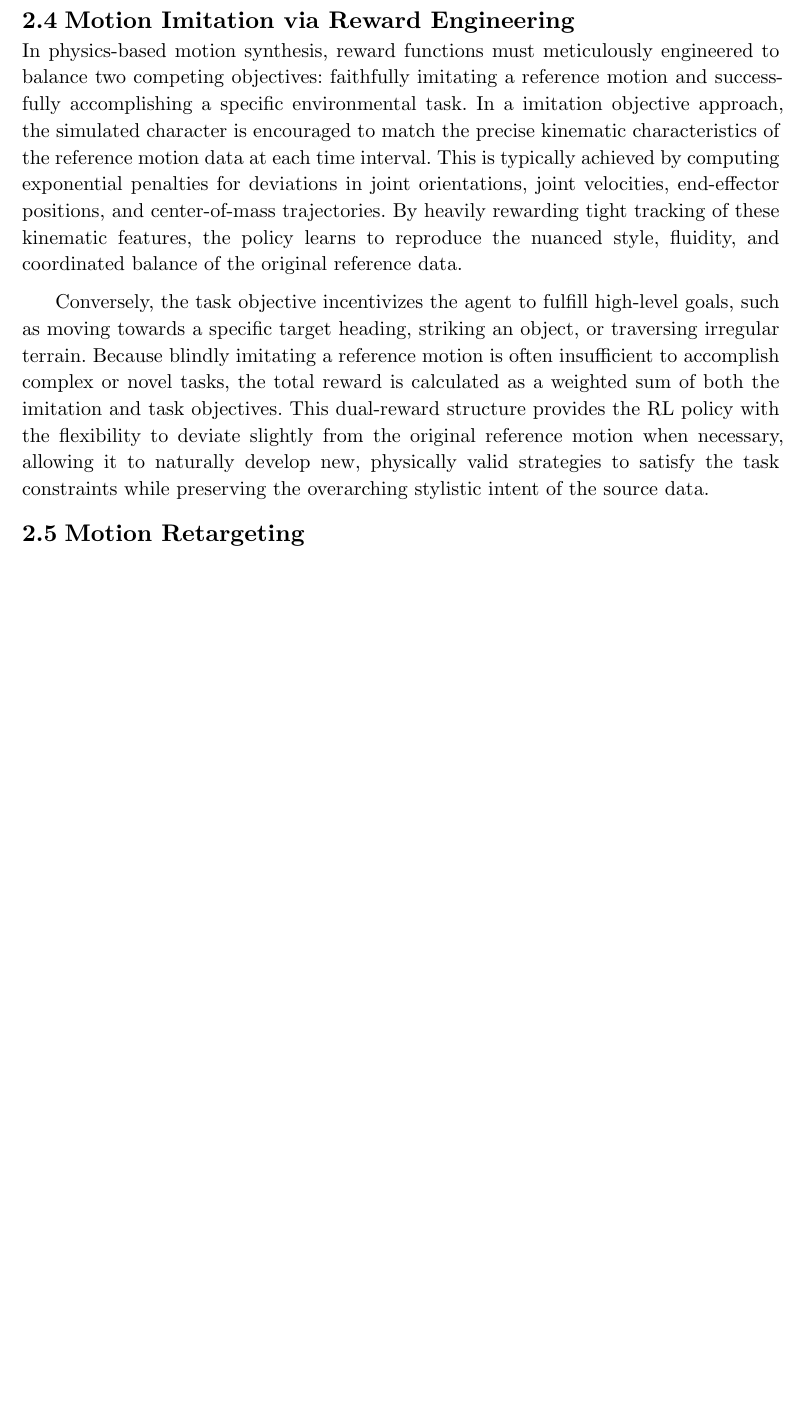
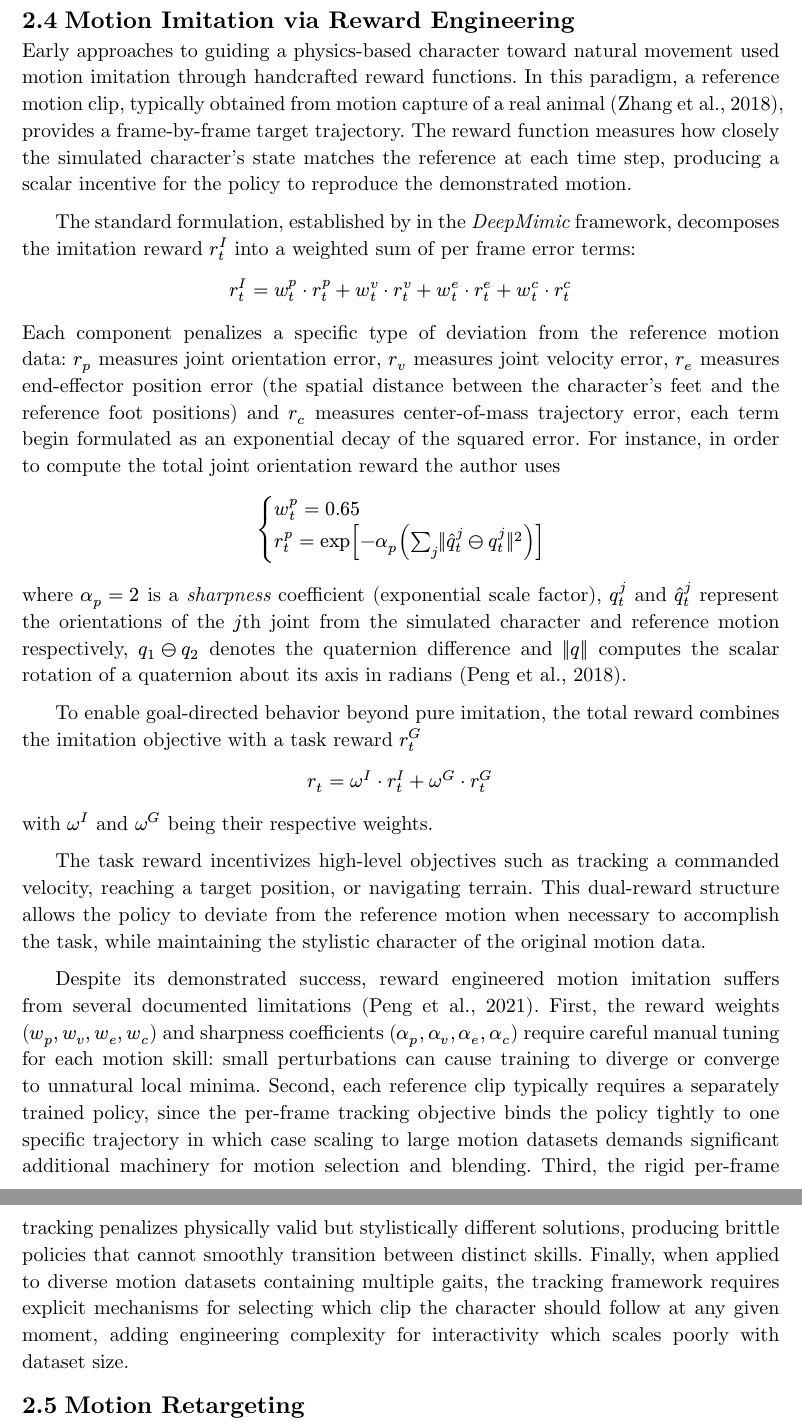
Before and after one commit to hugotallys/masters, a Typst document (main.typ): part of page 10 of 17 before the commit and two parts of pages 10 and 11 of 17 after it, the two joined at a grey line, cut so that both start at the same text, the shorter picture padded with empty space. Compiled offline with Typst 0.15.

Commit message:
section 2.4

```diff
--- a/main.typ
+++ b/main.typ
@@ -177,11 +177,30 @@ The root cause is not a failure of the algorithm but a difficulty of reward engi
 
 == Motion Imitation via Reward Engineering
 
-// Reward Design (Imitation vs. Task): Explain how RL policies are trained to imitate reference motions (tracking joint positions and velocities) while simultaneously achieving tasks (like moving to a target).
+Early approaches to guiding a physics-based character toward natural movement used motion imitation through handcrafted reward functions. In this paradigm, a reference motion clip, typically obtained from motion capture of a real animal (Zhang et al., 2018), provides a frame-by-frame target trajectory. The reward function measures how closely the simulated character's state matches the reference at each time step, producing a scalar incentive for the policy to reproduce the demonstrated motion.
 
-In physics-based motion synthesis, reward functions must meticulously engineered to balance two competing objectives: faithfully imitating a reference motion and successfully accomplishing a specific environmental task. In a imitation objective approach, the simulated character is encouraged to match the precise kinematic characteristics of the reference motion data at each time interval. This is typically achieved by computing exponential penalties for deviations in joint orientations, joint velocities, end-effector positions, and center-of-mass trajectories. By heavily rewarding tight tracking of these kinematic features, the policy learns to reproduce the nuanced style, fluidity, and coordinated balance of the original reference data.
+The standard formulation, established by in the _DeepMimic_ framework, decomposes the imitation reward $r^I_t$ into a weighted sum of per frame error terms:
 
-Conversely, the task objective incentivizes the agent to fulfill high-level goals, such as moving towards a specific target heading, striking an object, or traversing irregular terrain. Because blindly imitating a reference motion is often insufficient to accomplish complex or novel tasks, the total reward is calculated as a weighted sum of both the imitation and task objectives. This dual-reward structure provides the RL policy with the flexibility to deviate slightly from the original reference motion when necessary, allowing it to naturally develop new, physically valid strategies to satisfy the task constraints while preserving the overarching stylistic intent of the source data.
+$ r^I_t = w^p_t dot r^p_t + w^v_t dot r^v_t + w^e_t dot r^e_t + w^c_t dot r^c_t $
+
+Each component penalizes a specific type of deviation from the reference motion data: $r_p$ measures joint orientation error, $r_v$ measures joint velocity error, $r_e$ measures end-effector position error (the spatial distance between the character's feet and the reference foot positions) and $r_c$ measures center-of-mass trajectory error, each term begin formulated as an exponential decay of the squared error. For instance, in order to compute the total joint orientation reward the author uses
+
+$ cases(
+  w^p_t = 0.65,
+  r^p_t = exp[-alpha_p (sum_j ||hat(q)^j_t minus.o q^j_t||^2)]
+) $
+
+where $alpha_p = 2$ is a _sharpness_ coefficient (exponential scale factor), $q^j_t$ and $hat(q)^j_t$ represent the orientations of the $j$th joint from  the simulated character and reference motion respectively, $q_1 minus.o q_2$ denotes the quaternion difference and $||q||$ computes the scalar rotation of a quaternion about its axis in radians @peng_deepmimic_2018.
+
+To enable goal-directed behavior beyond pure imitation, the total reward combines the imitation objective with a task reward $r^G_t$
+
+$ r_t = omega^I dot.c r^I_t + omega^G dot.c r^G_t $
+
+with $omega^I$ and $omega^G$ being their respective weights.
+
+The task reward incentivizes high-level objectives such as tracking a commanded velocity, reaching a target position, or navigating terrain. This dual-reward structure allows the policy to deviate from the reference motion when necessary to accomplish the task, while maintaining the stylistic character of the original motion data.
+
+Despite its demonstrated success, reward engineered motion imitation suffers from several documented limitations @peng_amp_2021. First, the reward weights ($w_p, w_v, w_e, w_c$) and sharpness coefficients ($alpha_p, alpha_v, alpha_e, alpha_c$) require careful manual tuning for each motion skill: small perturbations can cause training to diverge or converge to unnatural local minima. Second, each reference clip typically requires a separately trained policy, since the per-frame tracking objective binds the policy tightly to one specific trajectory in which case scaling to large motion datasets demands significant additional machinery for motion selection and blending. Third, the rigid per-frame tracking penalizes physically valid but stylistically different solutions, producing brittle policies that cannot smoothly transition between distinct skills. Finally, when applied to diverse motion datasets containing multiple gaits, the tracking framework requires explicit mechanisms for selecting which clip the character should follow at any given moment, adding engineering complexity for interactivity which scales poorly with dataset size.
 
 == Motion Retargeting
 
```
